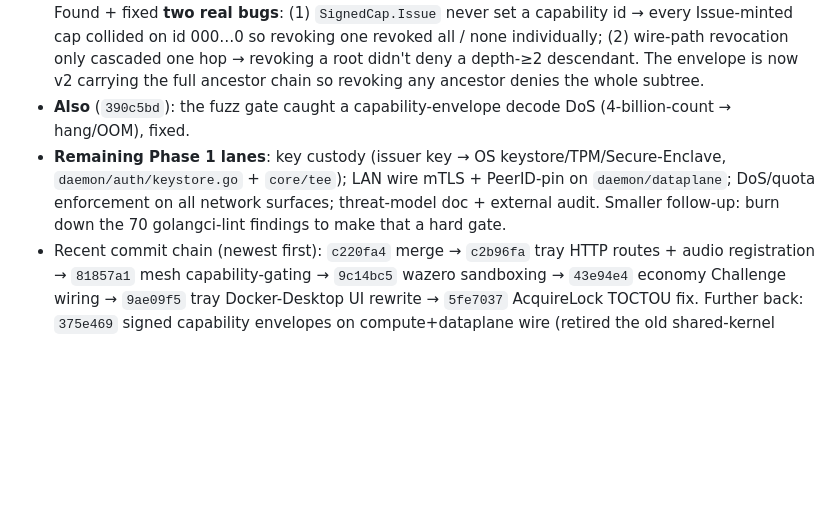
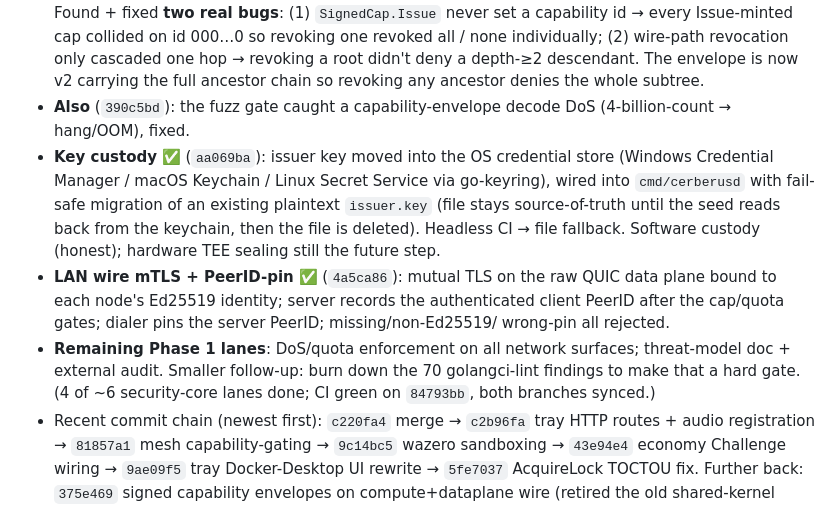
Before and after one commit to hash066/Cerberus, a Markdown page: HANDOFF.md, the part around the change. GitHub-like rendering; blank space fills up the shorter version.

Commit message:
docs(handoff): key custody + data-plane mTLS landed (4 of ~6 Phase 1 lanes)

```diff
--- a/HANDOFF.md
+++ b/HANDOFF.md
@@ -23,7 +23,9 @@ Security core (threat model: buggy/compromised agent code). CI green on `74cfa13
 - **wazero sandbox** ✅ (`0d8d35e`): adversarial suite + module-loader fuzz prove confinement — ungranted host imports fail closed (no ambient authority), traps don't panic the host, no goroutine leak over 250 mixed runs, loader never panics on garbage. **No wasm.go changes were needed** — the sandbox held.
 - **OCap kernel audit** ✅ (`9d3f800`, `74cfa13`): 23 Rust + 18 Go adversarial/property tests (attenuation narrowing, revocation, time bounds, nonce/id uniqueness, signature fail-closed, confused-deputy). Found + fixed **two real bugs**: (1) `SignedCap.Issue` never set a capability id → every Issue-minted cap collided on id 000…0 so revoking one revoked all / none individually; (2) wire-path revocation only cascaded one hop → revoking a root didn't deny a depth-≥2 descendant. The envelope is now v2 carrying the full ancestor chain so revoking any ancestor denies the whole subtree.
 - **Also** (`390c5bd`): the fuzz gate caught a capability-envelope decode DoS (4-billion-count → hang/OOM), fixed.
-- **Remaining Phase 1 lanes**: key custody (issuer key → OS keystore/TPM/Secure-Enclave, `daemon/auth/keystore.go` + `core/tee`); LAN wire mTLS + PeerID-pin on `daemon/dataplane`; DoS/quota enforcement on all network surfaces; threat-model doc + external audit. Smaller follow-up: burn down the 70 golangci-lint findings to make that a hard gate.
+- **Key custody** ✅ (`aa069ba`): issuer key moved into the OS credential store (Windows Credential Manager / macOS Keychain / Linux Secret Service via go-keyring), wired into `cmd/cerberusd` with fail-safe migration of an existing plaintext `issuer.key` (file stays source-of-truth until the seed reads back from the keychain, then the file is deleted). Headless CI → file fallback. Software custody (honest); hardware TEE sealing still the future step.
+- **LAN wire mTLS + PeerID-pin** ✅ (`4a5ca86`): mutual TLS on the raw QUIC data plane bound to each node's Ed25519 identity; server records the authenticated client PeerID after the cap/quota gates; dialer pins the server PeerID; missing/non-Ed25519/ wrong-pin all rejected.
+- **Remaining Phase 1 lanes**: DoS/quota enforcement on all network surfaces; threat-model doc + external audit. Smaller follow-up: burn down the 70 golangci-lint findings to make that a hard gate. (4 of ~6 security-core lanes done; CI green on `84793bb`, both branches synced.)
 - Recent commit chain (newest first): `c220fa4` merge → `c2b96fa` tray HTTP routes + audio registration → `81857a1` mesh capability-gating → `9c14bc5` wazero sandboxing → `43e94e4` economy Challenge wiring → `9ae09f5` tray Docker-Desktop UI rewrite → `5fe7037` AcquireLock TOCTOU fix. Further back: `375e469` signed capability envelopes on compute+dataplane wire (retired the old shared-kernel demo model), `df38398` first tray dashboard integration, `9ad1465` `/cer/fs` wired into the 9P namespace over the data plane.
 - Harmless stale worktree dirs exist under `.claude/worktrees/agent-*` (older, unrelated agent runs from Jun 30–Jul 1 morning, branches named `worktree-agent-*`). Not blocking anything; clean up opportunistically with `git worktree remove`.
 
```
